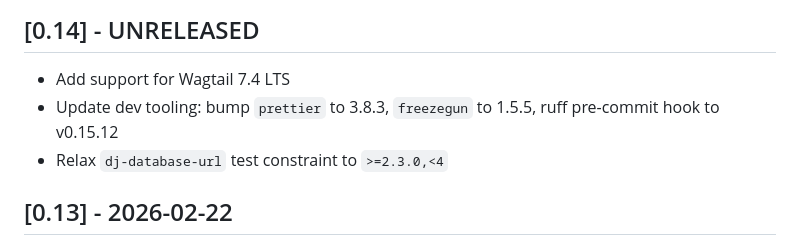
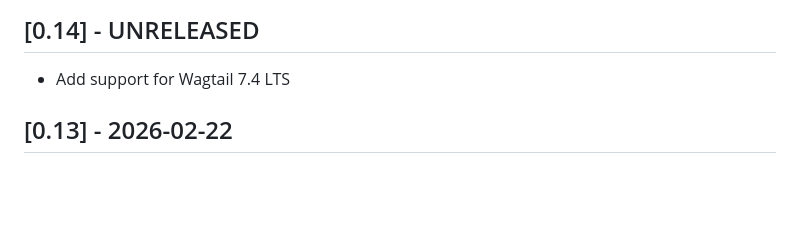
Before and after one commit to wagtail-nest/wagtail-ab-testing, a Markdown page: CHANGELOG.md, the part around the change. Rendered like a GitHub page; blank space fills up the shorter version.

Commit message:
Update CHANGELOG.md
Remove unnecessary CHANGELOG detail

Co-authored-by: Storm Heg <storm@stormbase.digital>

```diff
--- a/CHANGELOG.md
+++ b/CHANGELOG.md
@@ -8,8 +8,6 @@ and this project adheres to [Semantic Versioning](https://semver.org/spec/v2.0.0
 ## [0.14] - UNRELEASED
 
 - Add support for Wagtail 7.4 LTS
-- Update dev tooling: bump `prettier` to 3.8.3, `freezegun` to 1.5.5, ruff pre-commit hook to v0.15.12
-- Relax `dj-database-url` test constraint to `>=2.3.0,<4`
 
 ## [0.13] - 2026-02-22
 
```
